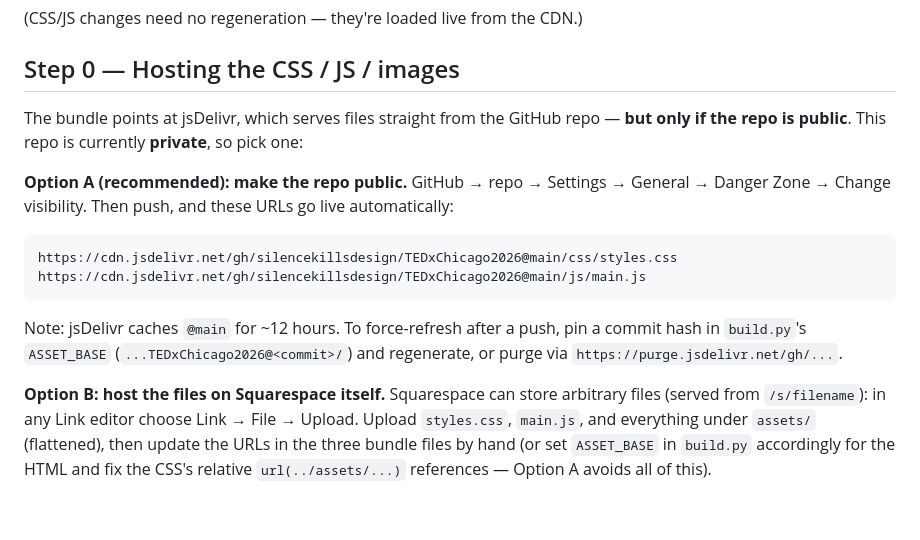
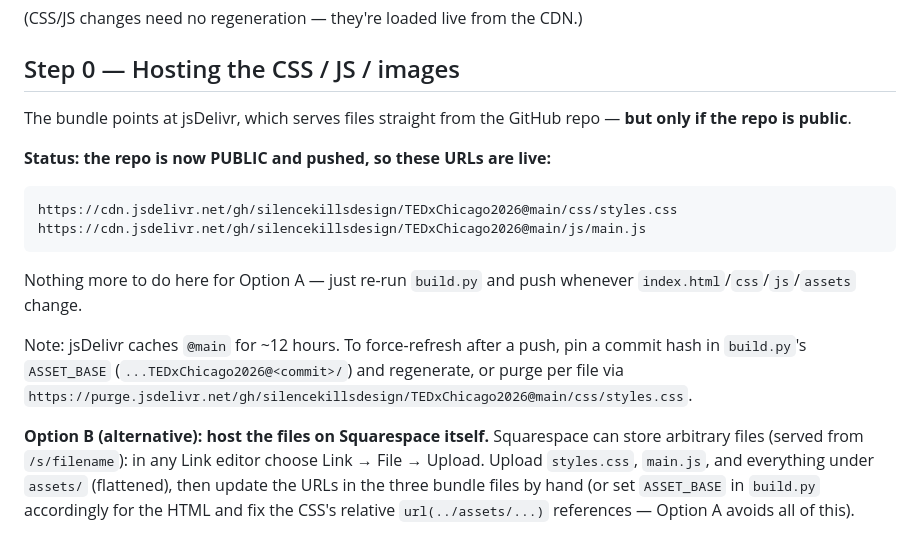
Before and after one commit to silencekillsdesign/TEDxChicago2026, a Markdown page: squarespace/README.md, the part around the change. GitHub-like rendering; blank space fills up the shorter version.

Commit message:
docs(squarespace): README Step 0 reflects repo is now public + CDN live
Co-Authored-By: Claude Fable 5 <noreply@anthropic.com>

````diff
--- a/squarespace/README.md
+++ b/squarespace/README.md
@@ -21,24 +21,24 @@ python squarespace/build.py
 ## Step 0 — Hosting the CSS / JS / images
 
 The bundle points at jsDelivr, which serves files straight from the
-GitHub repo — **but only if the repo is public**. This repo is currently
-**private**, so pick one:
+GitHub repo — **but only if the repo is public**.
 
-**Option A (recommended): make the repo public.**
-GitHub → repo → Settings → General → Danger Zone → Change visibility.
-Then push, and these URLs go live automatically:
+**Status: the repo is now PUBLIC and pushed, so these URLs are live:**
 
 ```
 https://cdn.jsdelivr.net/gh/silencekillsdesign/TEDxChicago2026@main/css/styles.css
 https://cdn.jsdelivr.net/gh/silencekillsdesign/TEDxChicago2026@main/js/main.js
 ```
 
+Nothing more to do here for Option A — just re-run `build.py` and push
+whenever `index.html`/`css`/`js`/`assets` change.
+
 Note: jsDelivr caches `@main` for ~12 hours. To force-refresh after a
 push, pin a commit hash in `build.py`'s `ASSET_BASE`
-(`...TEDxChicago2026@<commit>/`) and regenerate, or purge via
-`https://purge.jsdelivr.net/gh/...`.
+(`...TEDxChicago2026@<commit>/`) and regenerate, or purge per file via
+`https://purge.jsdelivr.net/gh/silencekillsdesign/TEDxChicago2026@main/css/styles.css`.
 
-**Option B: host the files on Squarespace itself.**
+**Option B (alternative): host the files on Squarespace itself.**
 Squarespace can store arbitrary files (served from `/s/filename`): in
 any Link editor choose Link → File → Upload. Upload `styles.css`,
 `main.js`, and everything under `assets/` (flattened), then update the
````
